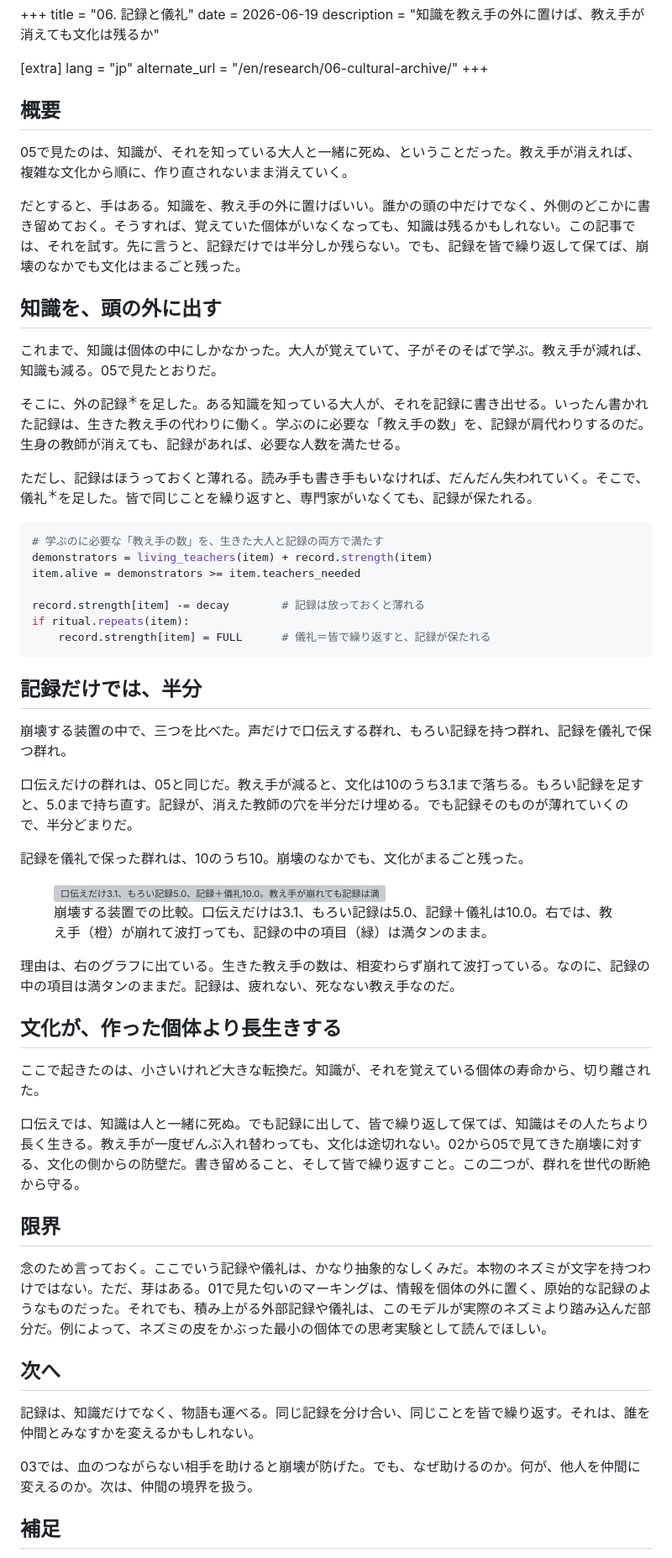
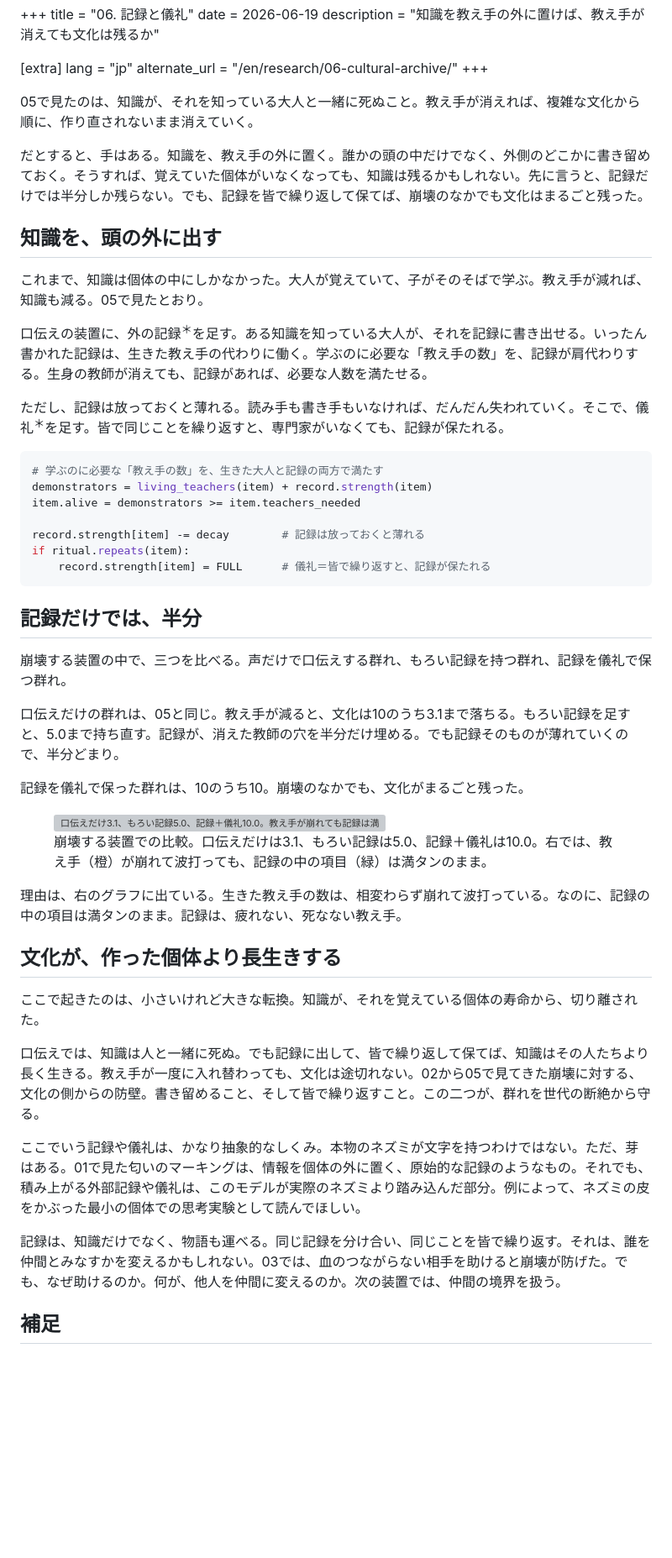
Before and after one commit to midorikawa-dev/midorikawa.me, a Markdown page: content/research/06_cultural_archive.md, the part around the change. Shown at 84% size. Rendered like a GitHub page; blank space fills up the shorter version; grey boxes are pictures that could not be loaded.

Commit message:
Rewrite 06 in the δ pattern — series 00–06 now consistent
Apparatus stacking: add a record to the oral apparatus, then add ritual,
compare three. Drop 念のため/Let-me preamble and ぜんぶ, soften 〜だ, remove
EN em-dashes, fold limits/next into the close. JP/EN.

Co-Authored-By: Claude Opus 4.8 <noreply@anthropic.com>

````diff
--- a/content/research/06_cultural_archive.md
+++ b/content/research/06_cultural_archive.md
@@ -8,19 +8,17 @@ lang = "jp"
 alternate_url = "/en/research/06-cultural-archive/"
 +++
 
-## 概要
+05で見たのは、知識が、それを知っている大人と一緒に死ぬこと。教え手が消えれば、複雑な文化から順に、作り直されないまま消えていく。
 
-05で見たのは、知識が、それを知っている大人と一緒に死ぬ、ということだった。教え手が消えれば、複雑な文化から順に、作り直されないまま消えていく。
-
-だとすると、手はある。知識を、教え手の外に置けばいい。誰かの頭の中だけでなく、外側のどこかに書き留めておく。そうすれば、覚えていた個体がいなくなっても、知識は残るかもしれない。この記事では、それを試す。先に言うと、記録だけでは半分しか残らない。でも、記録を皆で繰り返して保てば、崩壊のなかでも文化はまるごと残った。
+だとすると、手はある。知識を、教え手の外に置く。誰かの頭の中だけでなく、外側のどこかに書き留めておく。そうすれば、覚えていた個体がいなくなっても、知識は残るかもしれない。先に言うと、記録だけでは半分しか残らない。でも、記録を皆で繰り返して保てば、崩壊のなかでも文化はまるごと残った。
 
 ## 知識を、頭の外に出す
 
-これまで、知識は個体の中にしかなかった。大人が覚えていて、子がそのそばで学ぶ。教え手が減れば、知識も減る。05で見たとおりだ。
+これまで、知識は個体の中にしかなかった。大人が覚えていて、子がそのそばで学ぶ。教え手が減れば、知識も減る。05で見たとおり。
 
-そこに、外の記録<sup class="term-note">＊</sup>を足した。ある知識を知っている大人が、それを記録に書き出せる。いったん書かれた記録は、生きた教え手の代わりに働く。学ぶのに必要な「教え手の数」を、記録が肩代わりするのだ。生身の教師が消えても、記録があれば、必要な人数を満たせる。
+口伝えの装置に、外の記録<sup class="term-note">＊</sup>を足す。ある知識を知っている大人が、それを記録に書き出せる。いったん書かれた記録は、生きた教え手の代わりに働く。学ぶのに必要な「教え手の数」を、記録が肩代わりする。生身の教師が消えても、記録があれば、必要な人数を満たせる。
 
-ただし、記録はほうっておくと薄れる。読み手も書き手もいなければ、だんだん失われていく。そこで、儀礼<sup class="term-note">＊</sup>を足した。皆で同じことを繰り返すと、専門家がいなくても、記録が保たれる。
+ただし、記録は放っておくと薄れる。読み手も書き手もいなければ、だんだん失われていく。そこで、儀礼<sup class="term-note">＊</sup>を足す。皆で同じことを繰り返すと、専門家がいなくても、記録が保たれる。
 
 ```python
 # 学ぶのに必要な「教え手の数」を、生きた大人と記録の両方で満たす
@@ -34,9 +32,9 @@ if ritual.repeats(item):
 
 ## 記録だけでは、半分
 
-崩壊する装置の中で、三つを比べた。声だけで口伝えする群れ、もろい記録を持つ群れ、記録を儀礼で保つ群れ。
+崩壊する装置の中で、三つを比べる。声だけで口伝えする群れ、もろい記録を持つ群れ、記録を儀礼で保つ群れ。
 
-口伝えだけの群れは、05と同じだ。教え手が減ると、文化は10のうち3.1まで落ちる。もろい記録を足すと、5.0まで持ち直す。記録が、消えた教師の穴を半分だけ埋める。でも記録そのものが薄れていくので、半分どまりだ。
+口伝えだけの群れは、05と同じ。教え手が減ると、文化は10のうち3.1まで落ちる。もろい記録を足すと、5.0まで持ち直す。記録が、消えた教師の穴を半分だけ埋める。でも記録そのものが薄れていくので、半分どまり。
 
 記録を儀礼で保った群れは、10のうち10。崩壊のなかでも、文化がまるごと残った。
 
@@ -45,23 +43,17 @@ if ritual.repeats(item):
   <figcaption>崩壊する装置での比較。口伝えだけは3.1、もろい記録は5.0、記録＋儀礼は10.0。右では、教え手（橙）が崩れて波打っても、記録の中の項目（緑）は満タンのまま。</figcaption>
 </figure>
 
-理由は、右のグラフに出ている。生きた教え手の数は、相変わらず崩れて波打っている。なのに、記録の中の項目は満タンのままだ。記録は、疲れない、死なない教え手なのだ。
+理由は、右のグラフに出ている。生きた教え手の数は、相変わらず崩れて波打っている。なのに、記録の中の項目は満タンのまま。記録は、疲れない、死なない教え手。
 
 ## 文化が、作った個体より長生きする
 
-ここで起きたのは、小さいけれど大きな転換だ。知識が、それを覚えている個体の寿命から、切り離された。
+ここで起きたのは、小さいけれど大きな転換。知識が、それを覚えている個体の寿命から、切り離された。
 
-口伝えでは、知識は人と一緒に死ぬ。でも記録に出して、皆で繰り返して保てば、知識はその人たちより長く生きる。教え手が一度ぜんぶ入れ替わっても、文化は途切れない。02から05で見てきた崩壊に対する、文化の側からの防壁だ。書き留めること、そして皆で繰り返すこと。この二つが、群れを世代の断絶から守る。
+口伝えでは、知識は人と一緒に死ぬ。でも記録に出して、皆で繰り返して保てば、知識はその人たちより長く生きる。教え手が一度に入れ替わっても、文化は途切れない。02から05で見てきた崩壊に対する、文化の側からの防壁。書き留めること、そして皆で繰り返すこと。この二つが、群れを世代の断絶から守る。
 
-## 限界
+ここでいう記録や儀礼は、かなり抽象的なしくみ。本物のネズミが文字を持つわけではない。ただ、芽はある。01で見た匂いのマーキングは、情報を個体の外に置く、原始的な記録のようなもの。それでも、積み上がる外部記録や儀礼は、このモデルが実際のネズミより踏み込んだ部分。例によって、ネズミの皮をかぶった最小の個体での思考実験として読んでほしい。
 
-念のため言っておく。ここでいう記録や儀礼は、かなり抽象的なしくみだ。本物のネズミが文字を持つわけではない。ただ、芽はある。01で見た匂いのマーキングは、情報を個体の外に置く、原始的な記録のようなものだった。それでも、積み上がる外部記録や儀礼は、このモデルが実際のネズミより踏み込んだ部分だ。例によって、ネズミの皮をかぶった最小の個体での思考実験として読んでほしい。
-
-## 次へ
-
-記録は、知識だけでなく、物語も運べる。同じ記録を分け合い、同じことを皆で繰り返す。それは、誰を仲間とみなすかを変えるかもしれない。
-
-03では、血のつながらない相手を助けると崩壊が防げた。でも、なぜ助けるのか。何が、他人を仲間に変えるのか。次は、仲間の境界を扱う。
+記録は、知識だけでなく、物語も運べる。同じ記録を分け合い、同じことを皆で繰り返す。それは、誰を仲間とみなすかを変えるかもしれない。03では、血のつながらない相手を助けると崩壊が防げた。でも、なぜ助けるのか。何が、他人を仲間に変えるのか。次の装置では、仲間の境界を扱う。
 
 ## 補足
 
````
Also changed, not shown: 1 other file.
